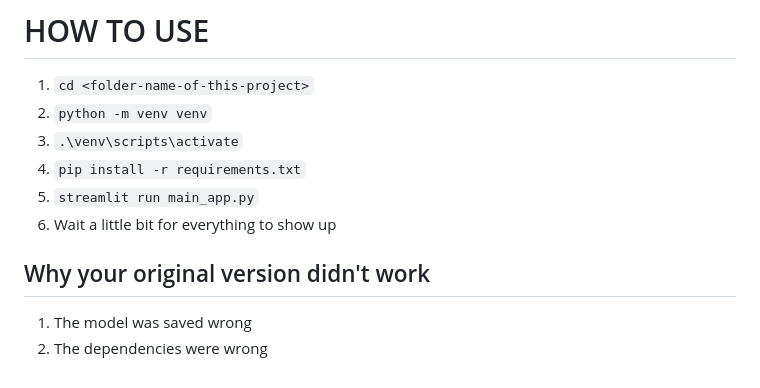
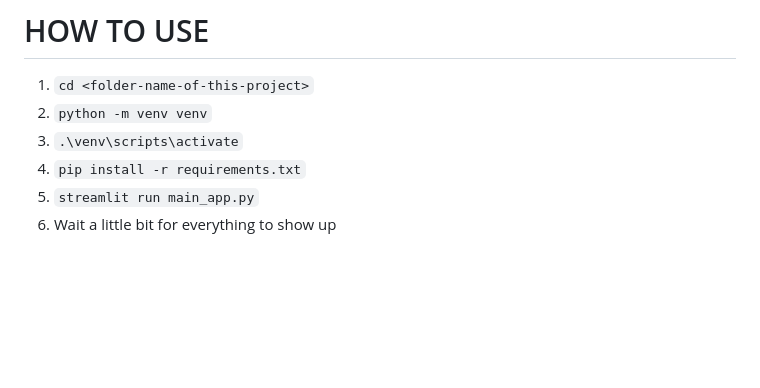
Before and after one commit to kri1105/NLP-Sentiment-Emotion-Classification-System, a Markdown page: README.md, the part around the change. Rendered like a GitHub page; blank space fills up the shorter version.

```diff
--- a/README.md
+++ b/README.md
@@ -89,11 +89,3 @@ text-emotion-detector/
 4. `pip install -r requirements.txt`
 5. `streamlit run main_app.py`
 6. Wait a little bit for everything to show up
-
-
-
-
-## Why your original version didn't work
-
-1. The model was saved wrong
-2. The dependencies were wrong
```
